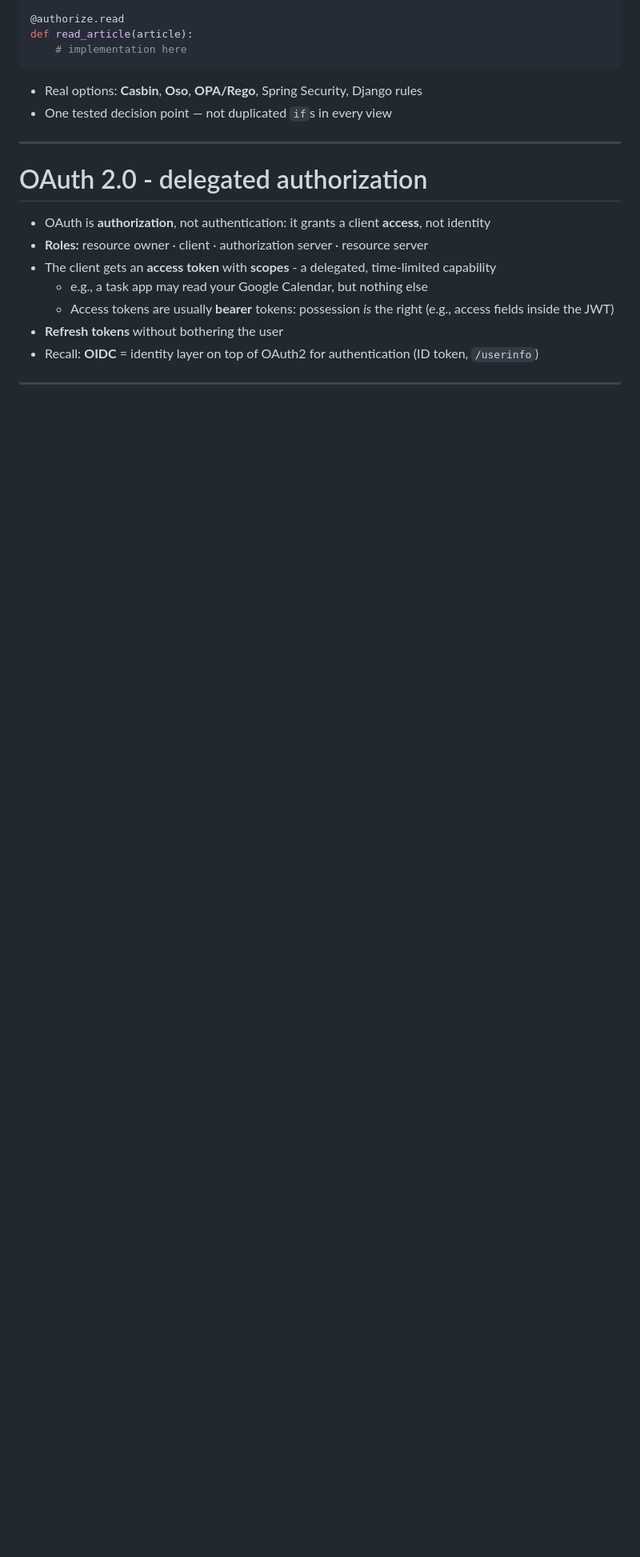
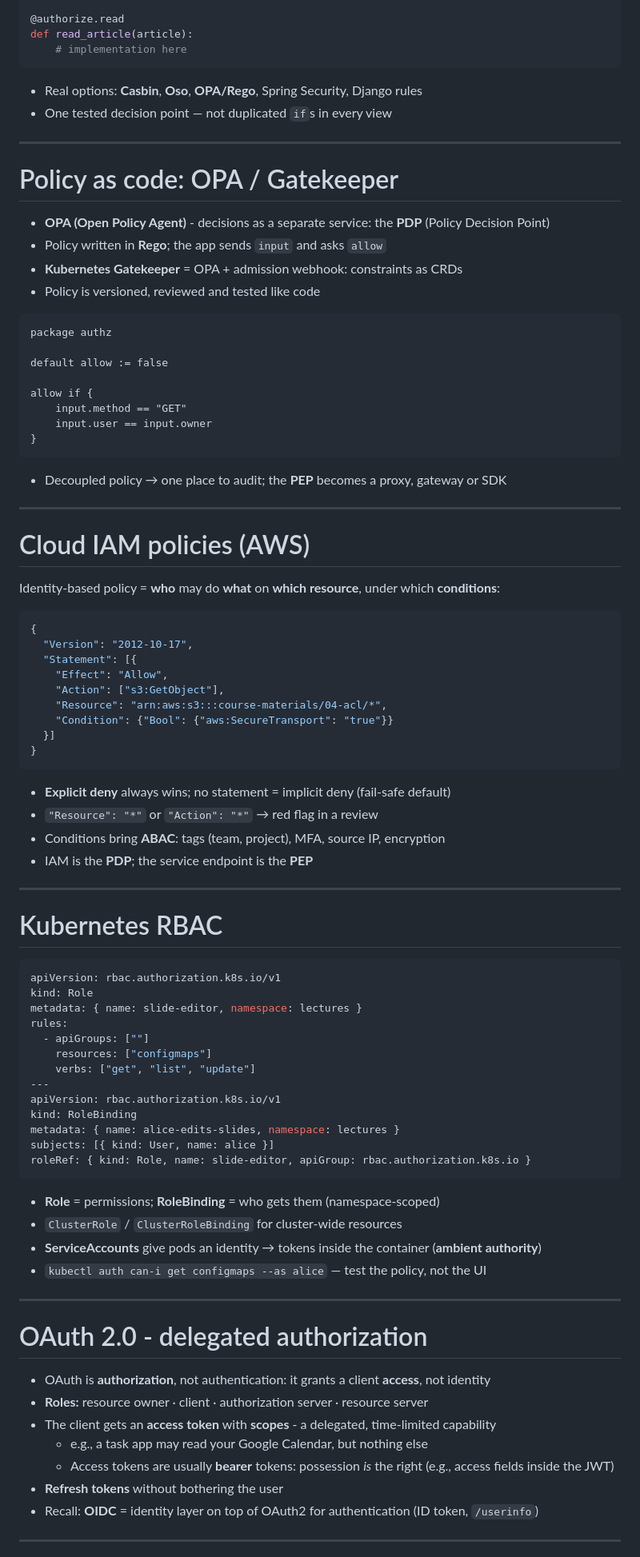
Before and after one commit to cs-pub-ro/ISC-lectures, a Markdown page: lectures/04-acl/slides.md, the part around one of its changes. Shown at 80% size. GitHub-like rendering; blank space fills up the shorter version.

Commit message:
04-authorization: add implementation examples, good practices + social factor slides

````diff
--- a/lectures/04-acl/slides.md
+++ b/lectures/04-acl/slides.md
@@ -759,6 +754,101 @@ def read_article(article):
 
 ---
 
+# Policy as code: OPA / Gatekeeper
+
+- **OPA (Open Policy Agent)** - decisions as a separate service: the **PDP**
+  (Policy Decision Point)
+- Policy written in **Rego**; the app sends `input` and asks `allow`
+- **Kubernetes Gatekeeper** = OPA + admission webhook: constraints as CRDs
+- Policy is versioned, reviewed and tested like code
+
+<div class="opa-code">
+
+```text
+package authz
+
+default allow := false
+
+allow if {
+    input.method == "GET"
+    input.user == input.owner
+}
+```
+
+</div>
+
+<style>
+.opa-code { --slidev-code-font-size: 14px; --slidev-code-line-height: 1.3; }
+</style>
+
+- Decoupled policy → one place to audit; the **PEP** becomes a proxy, gateway or SDK
+
+---
+
+# Cloud IAM policies (AWS)
+
+Identity-based policy = **who** may do **what** on **which resource**, under which **conditions**:
+
+<div class="iam-code">
+
+```json
+{
+  "Version": "2012-10-17",
+  "Statement": [{
+    "Effect": "Allow",
+    "Action": ["s3:GetObject"],
+    "Resource": "arn:aws:s3:::course-materials/04-acl/*",
+    "Condition": {"Bool": {"aws:SecureTransport": "true"}}
+  }]
+}
+```
+
+</div>
+
+<style>
+.iam-code { --slidev-code-font-size: 15px; --slidev-code-line-height: 1.35; }
+</style>
+
+- **Explicit deny** always wins; no statement = implicit deny (fail-safe default)
+- `"Resource": "*"` or `"Action": "*"` → red flag in a review
+- Conditions bring **ABAC**: tags (team, project), MFA, source IP, encryption
+- IAM is the **PDP**; the service endpoint is the **PEP**
+
+---
+
+# Kubernetes RBAC
+
+<div class="k8s-code">
+
+```yaml
+apiVersion: rbac.authorization.k8s.io/v1
+kind: Role
+metadata: { name: slide-editor, namespace: lectures }
+rules:
+  - apiGroups: [""]
+    resources: ["configmaps"]
+    verbs: ["get", "list", "update"]
+---
+apiVersion: rbac.authorization.k8s.io/v1
+kind: RoleBinding
+metadata: { name: alice-edits-slides, namespace: lectures }
+subjects: [{ kind: User, name: alice }]
+roleRef: { kind: Role, name: slide-editor, apiGroup: rbac.authorization.k8s.io }
+```
+
+</div>
+
+<style>
+.k8s-code { --slidev-code-font-size: 13px; --slidev-code-line-height: 1.3; }
+</style>
+
+- **Role** = permissions; **RoleBinding** = who gets them (namespace-scoped)
+- `ClusterRole` / `ClusterRoleBinding` for cluster-wide resources
+- **ServiceAccounts** give pods an identity → tokens inside the container (**ambient authority**)
+- `kubectl auth can-i get configmaps --as alice` — test the policy, not the UI
+
+---
+
 # OAuth 2.0 - delegated authorization
 
 - OAuth is **authorization**, not authentication: it grants a client **access**, not identity
````
Also changed, not shown: other parts of lectures/04-acl/slides.md (+65 -37 lines).
